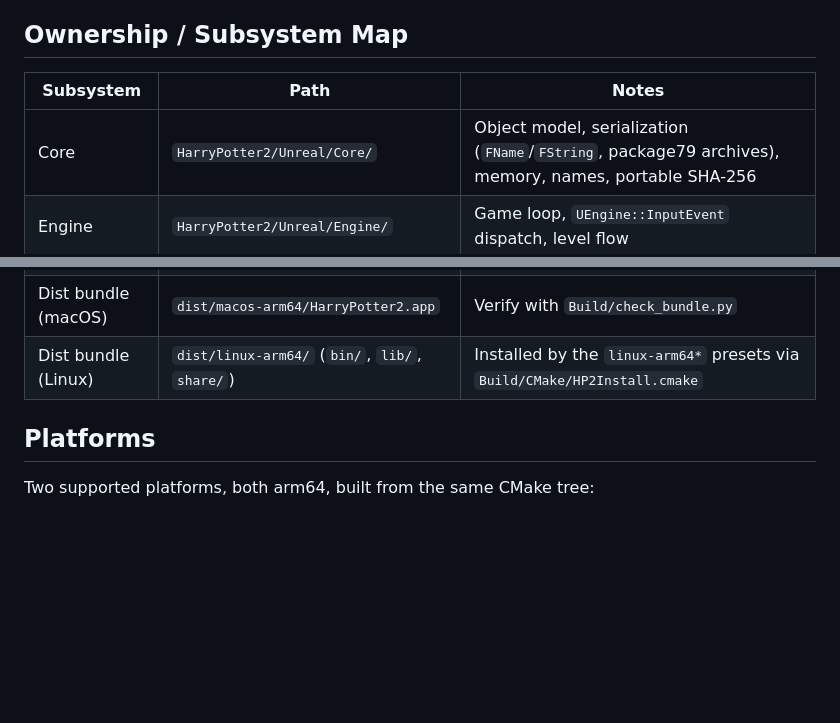
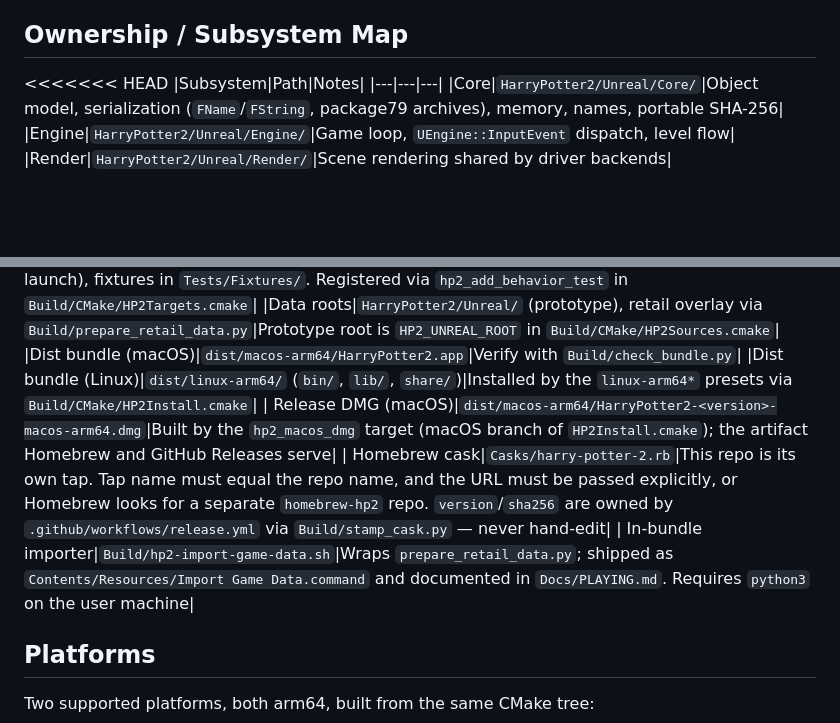
Before and after one commit to cefege/harry-potter-2-chamber-of-secrets-pc, a Markdown page: AGENTS.md, 2 parts joined by grey strips. Rendered like a GitHub page; blank space fills up the shorter version.

Commit message:
Document distribution in runbook and agent contract
(cherry picked from commit e460c26511ae0ba1fb43a482a581b3f78ff3bbed)

```diff
--- a/AGENTS.md
+++ b/AGENTS.md
@@ -12,6 +12,7 @@ References" below); treat those as dead, not as a second live subsystem.
 
 ## Ownership / Subsystem Map
 
+<<<<<<< HEAD
 |Subsystem|Path|Notes|
 |---|---|---|
 |Core|`HarryPotter2/Unreal/Core/`|Object model, serialization (`FName`/`FString`, package79 archives), memory, names, portable SHA-256|
@@ -28,6 +29,9 @@ References" below); treat those as dead, not as a second live subsystem.
 |Data roots|`HarryPotter2/Unreal/` (prototype), retail overlay via `Build/prepare_retail_data.py`|Prototype root is `HP2_UNREAL_ROOT` in `Build/CMake/HP2Sources.cmake`|
 |Dist bundle (macOS)|`dist/macos-arm64/HarryPotter2.app`|Verify with `Build/check_bundle.py`|
 |Dist bundle (Linux)|`dist/linux-arm64/` (`bin/`, `lib/`, `share/`)|Installed by the `linux-arm64*` presets via `Build/CMake/HP2Install.cmake`|
+| Release DMG (macOS)|`dist/macos-arm64/HarryPotter2-<version>-macos-arm64.dmg`|Built by the `hp2_macos_dmg` target (macOS branch of `HP2Install.cmake`); the artifact Homebrew and GitHub Releases serve|
+| Homebrew cask|`Casks/harry-potter-2.rb`|This repo is its own tap. Tap name must equal the repo name, and the URL must be passed explicitly, or Homebrew looks for a separate `homebrew-hp2` repo. `version`/`sha256` are owned by `.github/workflows/release.yml` via `Build/stamp_cask.py` — never hand-edit|
+| In-bundle importer|`Build/hp2-import-game-data.sh`|Wraps `prepare_retail_data.py`; shipped as `Contents/Resources/Import Game Data.command` and documented in `Docs/PLAYING.md`. Requires `python3` on the user machine|
 
 ## Platforms
 
```
Also changed, not shown: other parts of AGENTS.md (+27 -0 lines).
